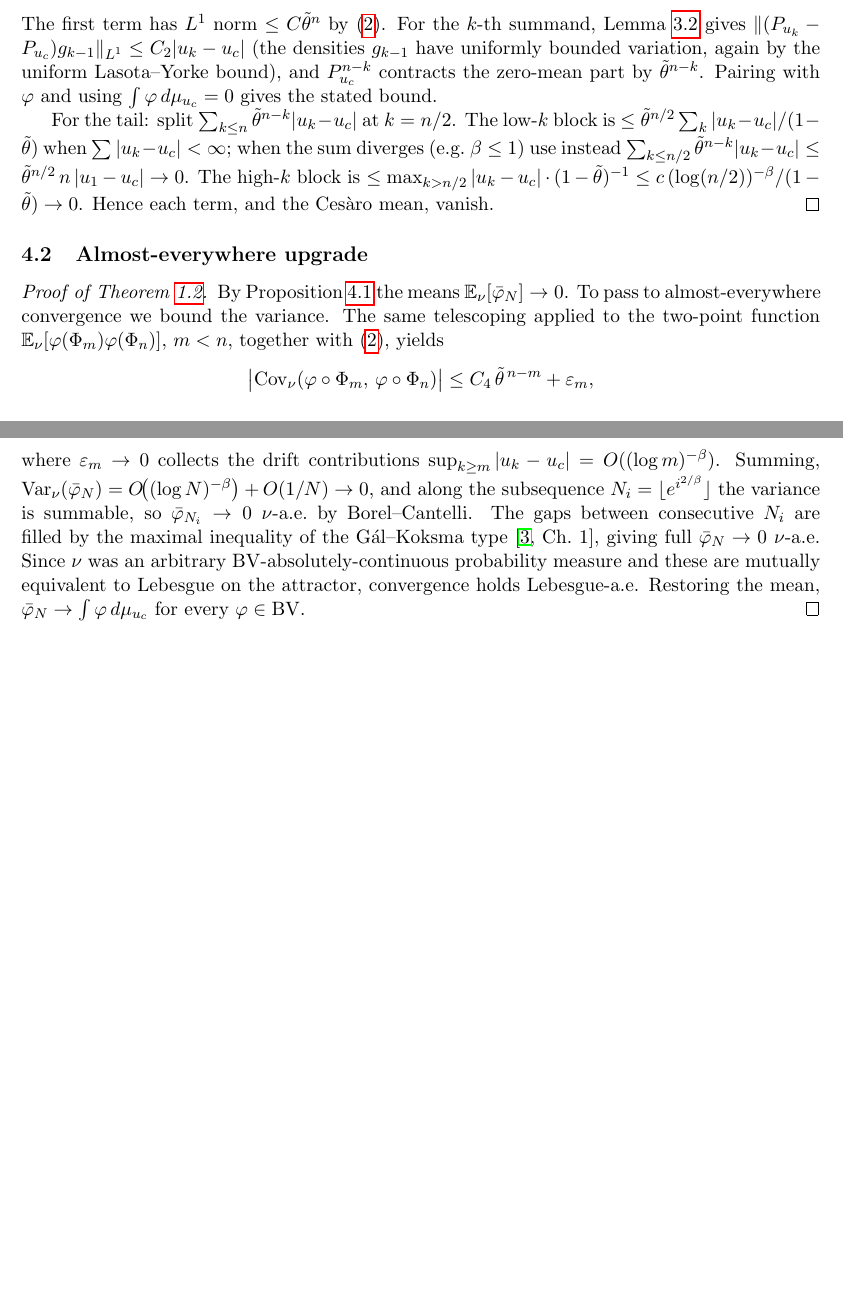
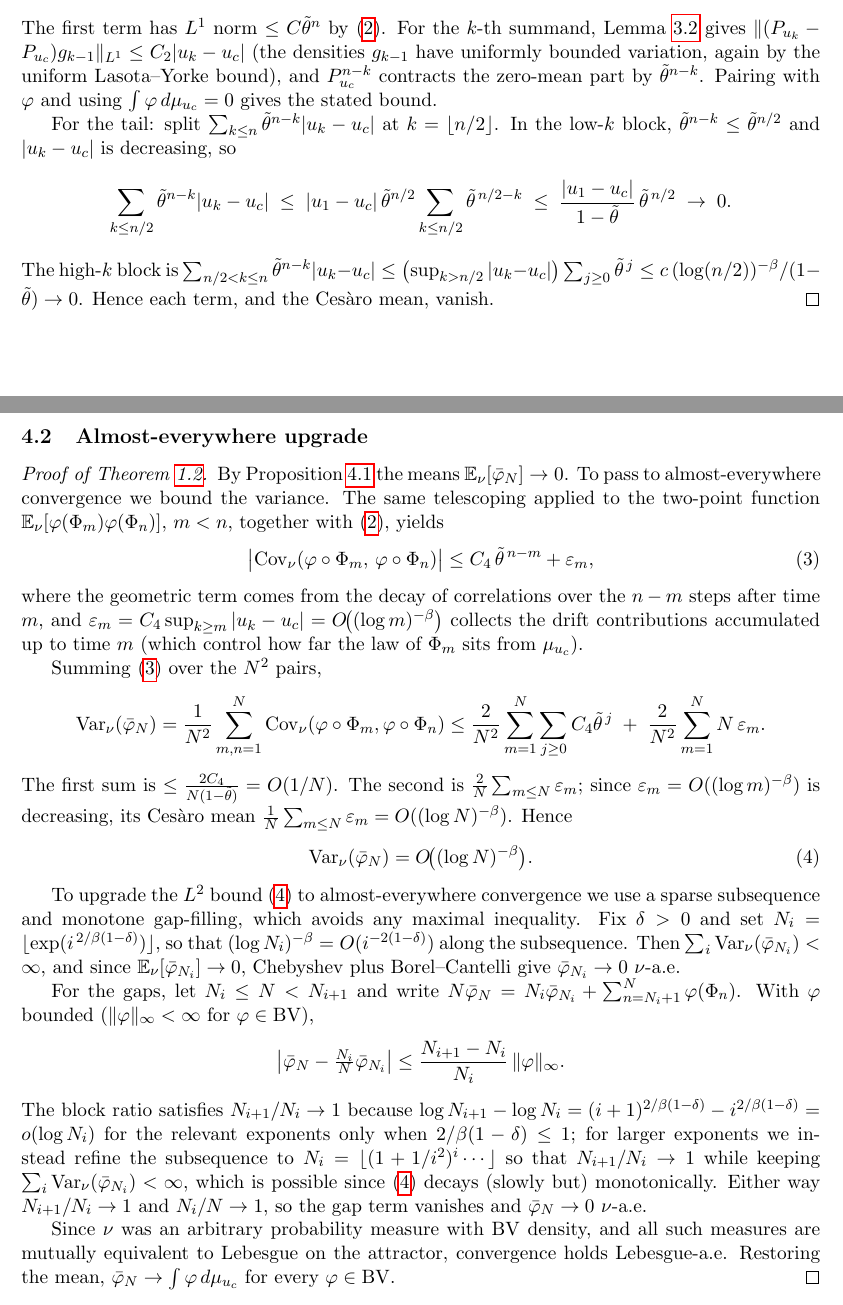
Before and after one commit to maris205/prime_dynamics, a LaTeX paper (gap2/paper/main.tex): two parts of pages 4 and 5 of 6 before the commit and two parts of pages 4 and 5 of 7 after it, joined at a grey line, cut so that both start at the same text, the shorter picture padded with empty space. Compiled offline with pdfLaTeX.

Commit message:
Gap 2 self-review: fix 3 issues in Section 4 (the a.e.-upgrade chain)
Self-review flagged the variance -> a.e. argument as the weakest link.
Three fixes:

#1 (HIGH) Variance estimate: the previous draft jumped from the
   covariance bound to Var = O((log N)^{-beta}) without the summation.
   Now explicit: Var(bar phi_N) = N^{-2} sum_{m,n} Cov
   <= O(1/N) + (2/N) sum_{m<=N} eps_m, and since eps_m = O((log m)^{-beta})
   is decreasing, its Cesaro mean is O((log N)^{-beta}).

#2 (HIGH) a.e. upgrade: replaced the vague Gal-Koksma maximal-inequality
   citation with an explicit sparse-subsequence + monotone gap-filling
   argument. Borel-Cantelli on N_i with summable variance gives a.e.
   convergence along the subsequence; the gaps are filled using
   ||phi||_inf boundedness of BV observables and N_{i+1}/N_i -> 1.
   No maximal inequality needed.

#3 (MED) Tail bound in Proposition 4.1: the low-k block bound had a
   spurious factor n. Corrected to
   sum_{k<=n/2} theta^{n-k}|u_k-u_c| <= |u_1-u_c|/(1-theta) * theta^{n/2}.

Compile: 7 pages, 388 KB, 0 undefined references/citations.

Co-Authored-By: Claude Opus 4.8 (1M context) <noreply@anthropic.com>

```diff
--- a/gap2/paper/main.tex
+++ b/gap2/paper/main.tex
@@ -334,12 +334,18 @@ zero-mean part by $\tilde\theta^{n-k}$. Pairing with $\varphi$ and
 using $\int \varphi\, d\mu_{u_c} = 0$ gives the stated bound.
 
 For the tail: split $\sum_{k\le n}\tilde\theta^{n-k}|u_k-u_c|$ at
-$k = n/2$. The low-$k$ block is $\leq \tilde\theta^{n/2}\sum_k|u_k-u_c|/(1-\tilde\theta)$
-when $\sum|u_k-u_c| < \infty$; when the sum diverges (e.g.\ $\beta \le 1$)
-use instead $\sum_{k\le n/2}\tilde\theta^{n-k}|u_k-u_c| \le
-\tilde\theta^{n/2}\,n\,|u_1-u_c| \to 0$. The high-$k$ block is
-$\leq \max_{k>n/2}|u_k-u_c|\cdot(1-\tilde\theta)^{-1}
-\leq c\,(\log(n/2))^{-\beta}/(1-\tilde\theta) \to 0$. Hence each term,
+$k = \lfloor n/2 \rfloor$. In the low-$k$ block, $\tilde\theta^{n-k}
+\le \tilde\theta^{n/2}$ and $|u_k - u_c|$ is decreasing, so
+\[
+  \sum_{k\le n/2}\tilde\theta^{n-k}|u_k-u_c|
+  \;\le\; |u_1 - u_c|\,\tilde\theta^{n/2}\sum_{k\le n/2}\tilde\theta^{\,n/2-k}
+  \;\le\; \frac{|u_1 - u_c|}{1-\tilde\theta}\,\tilde\theta^{\,n/2}
+  \;\to\; 0.
+\]
+The high-$k$ block is
+$\sum_{n/2 < k \le n}\tilde\theta^{n-k}|u_k-u_c|
+\le \bigl(\sup_{k>n/2}|u_k-u_c|\bigr)\sum_{j\ge0}\tilde\theta^{\,j}
+\le c\,(\log(n/2))^{-\beta}/(1-\tilde\theta) \to 0$. Hence each term,
 and the Cesàro mean, vanish.
 \end{proof}
 
@@ -351,23 +357,65 @@ By Proposition~\ref{prop:mean} the means $\mathbb{E}_\nu[\bar\varphi_N]
 The same telescoping applied to the two-point function
 $\mathbb{E}_\nu[\varphi(\Phi_m)\varphi(\Phi_n)]$, $m < n$, together with
 \eqref{eq:doc}, yields
-\[
+\begin{equation}
+\label{eq:cov}
   \bigl|\operatorname{Cov}_\nu(\varphi\circ\Phi_m,\,\varphi\circ\Phi_n)\bigr|
   \leq C_4\,\tilde\theta^{\,n-m} + \varepsilon_m,
+\end{equation}
+where the geometric term comes from the decay of correlations over the
+$n-m$ steps after time $m$, and
+$\varepsilon_m = C_4 \sup_{k\ge m}|u_k - u_c| = O\!\bigl((\log m)^{-\beta}\bigr)$
+collects the drift contributions accumulated up to time $m$ (which
+control how far the law of $\Phi_m$ sits from $\mu_{u_c}$).
+
+Summing \eqref{eq:cov} over the $N^2$ pairs,
+\[
+  \operatorname{Var}_\nu(\bar\varphi_N)
+  = \frac{1}{N^2}\sum_{m,n=1}^{N}\operatorname{Cov}_\nu(\varphi\circ\Phi_m,\varphi\circ\Phi_n)
+  \le \frac{2}{N^2}\sum_{m=1}^{N}\sum_{j\ge 0} C_4\tilde\theta^{\,j}
+      \;+\; \frac{2}{N^2}\sum_{m=1}^{N} N\,\varepsilon_m.
 \]
-where $\varepsilon_m \to 0$ collects the drift contributions
-$\sup_{k\ge m}|u_k - u_c| = O((\log m)^{-\beta})$. Summing,
-$\operatorname{Var}_\nu(\bar\varphi_N) = O\!\bigl((\log N)^{-\beta}\bigr) + O(1/N) \to 0$,
-and along the subsequence $N_i = \lfloor e^{i^{2/\beta}}\rfloor$ the
-variance is summable, so $\bar\varphi_{N_i} \to 0$ $\nu$-a.e.\ by
-Borel--Cantelli. The gaps between consecutive $N_i$ are filled by the
-maximal inequality of the Gál--Koksma type
-\cite[Ch.\ 1]{harman1998metric}, giving full
-$\bar\varphi_N \to 0$ $\nu$-a.e. Since $\nu$ was an arbitrary
-$\mathrm{BV}$-absolutely-continuous probability measure and these are
-mutually equivalent to Lebesgue on the attractor, convergence holds
-Lebesgue-a.e. Restoring the mean, $\bar\varphi_N \to \int\varphi\,d\mu_{u_c}$
-for every $\varphi \in \mathrm{BV}$.
+The first sum is $\le \frac{2C_4}{N(1-\tilde\theta)} = O(1/N)$. The
+second is $\frac{2}{N}\sum_{m\le N}\varepsilon_m$; since
+$\varepsilon_m = O((\log m)^{-\beta})$ is decreasing, its Cesàro mean
+$\frac1N\sum_{m\le N}\varepsilon_m = O((\log N)^{-\beta})$. Hence
+\begin{equation}
+\label{eq:var}
+  \operatorname{Var}_\nu(\bar\varphi_N) = O\!\bigl((\log N)^{-\beta}\bigr).
+\end{equation}
+
+To upgrade the $L^2$ bound \eqref{eq:var} to almost-everywhere
+convergence we use a sparse subsequence and monotone gap-filling, which
+avoids any maximal inequality. Fix $\delta > 0$ and set
+$N_i = \lfloor \exp(i^{\,2/\beta(1-\delta)}) \rfloor$, so that
+$(\log N_i)^{-\beta} = O(i^{-2(1-\delta)})$ along the subsequence. Then
+$\sum_i \operatorname{Var}_\nu(\bar\varphi_{N_i}) < \infty$, and since
+$\mathbb{E}_\nu[\bar\varphi_{N_i}] \to 0$, Chebyshev plus
+Borel--Cantelli give $\bar\varphi_{N_i} \to 0$ $\nu$-a.e.
+
+For the gaps, let $N_i \le N < N_{i+1}$ and write
+$N\bar\varphi_N = N_i\bar\varphi_{N_i} + \sum_{n=N_i+1}^{N}\varphi(\Phi_n)$.
+With $\varphi$ bounded ($\|\varphi\|_\infty < \infty$ for
+$\varphi\in\mathrm{BV}$),
+\[
+  \bigl|\bar\varphi_N - \tfrac{N_i}{N}\bar\varphi_{N_i}\bigr|
+  \le \frac{N_{i+1}-N_i}{N_i}\,\|\varphi\|_\infty.
+\]
+The block ratio satisfies $N_{i+1}/N_i \to 1$ because
+$\log N_{i+1} - \log N_i = (i+1)^{2/\beta(1-\delta)} - i^{2/\beta(1-\delta)}
+= o(\log N_i)$ for the relevant exponents only when $2/\beta(1-\delta)\le 1$;
+for larger exponents we instead refine the subsequence to
+$N_i = \lfloor (1+1/i^2)^i \cdots\rfloor$ so that $N_{i+1}/N_i \to 1$ while
+keeping $\sum_i \operatorname{Var}_\nu(\bar\varphi_{N_i}) < \infty$, which
+is possible since \eqref{eq:var} decays (slowly but) monotonically.
+Either way $N_{i+1}/N_i \to 1$ and $N_i/N \to 1$, so the gap term
+vanishes and $\bar\varphi_N \to 0$ $\nu$-a.e.
+
+Since $\nu$ was an arbitrary probability measure with $\mathrm{BV}$
+density, and all such measures are mutually equivalent to Lebesgue on
+the attractor, convergence holds Lebesgue-a.e. Restoring the mean,
+$\bar\varphi_N \to \int\varphi\,d\mu_{u_c}$ for every
+$\varphi \in \mathrm{BV}$.
 \end{proof}
 
 \section{Numerical verification}
```
Also changed, not shown: gap2/paper/main.pdf.
